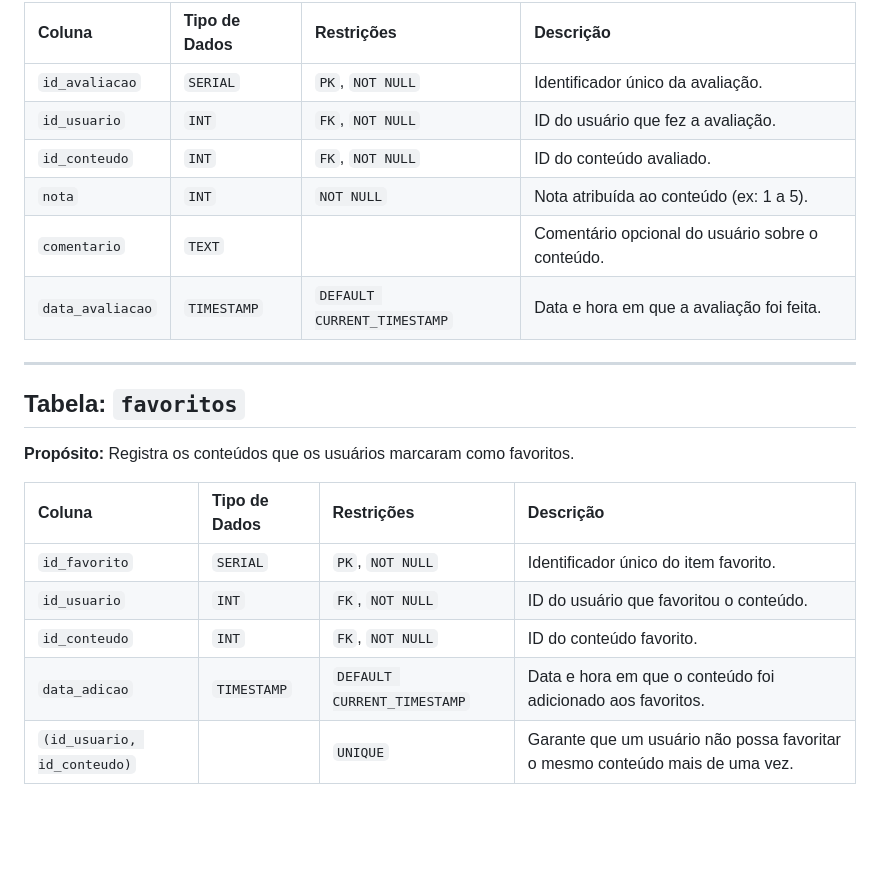
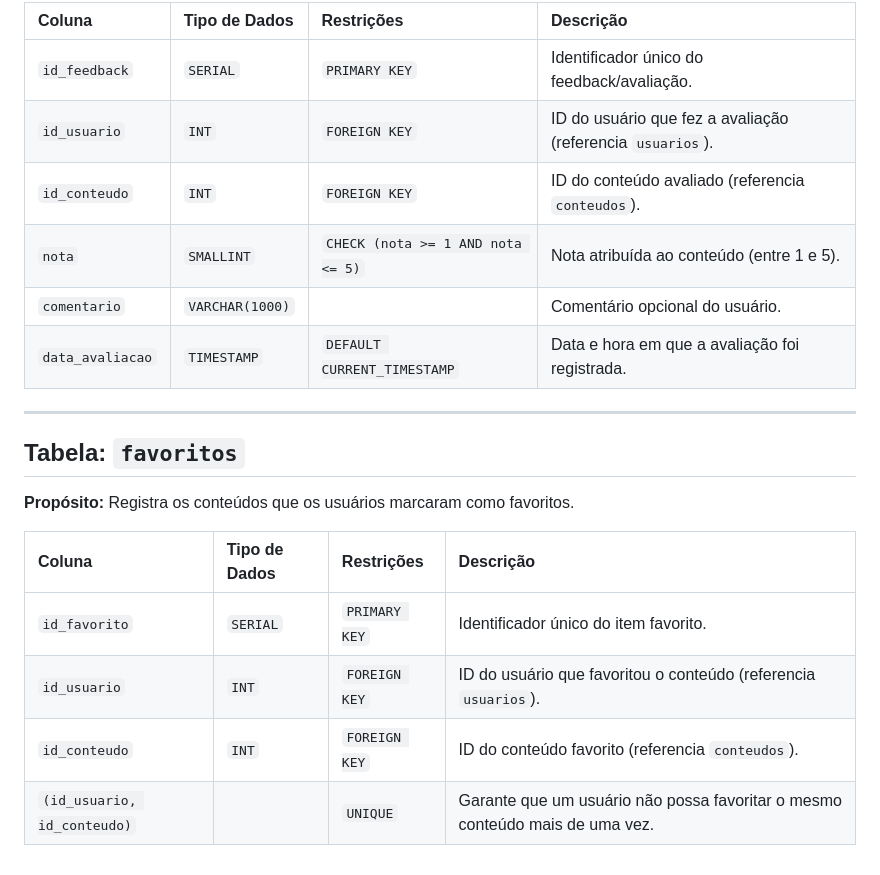
Before and after one commit to Xandetds/Projeto-BD, a Markdown page: database/docs/dicionario_de_dados.md, the part around the change printed below. Drawn GitHub-style; blank space fills up the shorter version.

```diff
--- a/database/docs/dicionario_de_dados.md
+++ b/database/docs/dicionario_de_dados.md
@@ -100,12 +93,12 @@ Este documento detalha a estrutura das tabelas e colunas do banco de dados relac
 
-| Coluna              | Tipo de Dados  | Restrições           | Descrição                                     |
-| :------------------ | :------------- | :------------------- | :-------------------------------------------- |
-| `id_avaliacao`      | `SERIAL`       | `PK`, `NOT NULL`     | Identificador único da avaliação.             |
-| `id_usuario`        | `INT`          | `FK`, `NOT NULL`     | ID do usuário que fez a avaliação.            |
-| `id_conteudo`       | `INT`          | `FK`, `NOT NULL`     | ID do conteúdo avaliado.                     |
-| `nota`              | `INT`          | `NOT NULL`           | Nota atribuída ao conteúdo (ex: 1 a 5).      |
-| `comentario`        | `TEXT`         |                      | Comentário opcional do usuário sobre o conteúdo.|
-| `data_avaliacao`    | `TIMESTAMP`    | `DEFAULT CURRENT_TIMESTAMP` | Data e hora em que a avaliação foi feita.   |
+| Coluna            | Tipo de Dados  | Restrições                                   | Descrição                                     |
+| :---------------- | :------------- | :------------------------------------------- | :-------------------------------------------- |
+| `id_feedback`     | `SERIAL`       | `PRIMARY KEY`                                | Identificador único do feedback/avaliação.    |
+| `id_usuario`      | `INT`          | `FOREIGN KEY`                                | ID do usuário que fez a avaliação (referencia `usuarios`).|
+| `id_conteudo`     | `INT`          | `FOREIGN KEY`                                | ID do conteúdo avaliado (referencia `conteudos`).|
+| `nota`            | `SMALLINT`     | `CHECK (nota >= 1 AND nota <= 5)`            | Nota atribuída ao conteúdo (entre 1 e 5).     |
+| `comentario`      | `VARCHAR(1000)`|                                              | Comentário opcional do usuário.               |
+| `data_avaliacao`  | `TIMESTAMP`    | `DEFAULT CURRENT_TIMESTAMP`                  | Data e hora em que a avaliação foi registrada.|
 
 ---
 
@@ -113,10 +106,9 @@ Este documento detalha a estrutura das tabelas e colunas do banco de dados relac
 
 **Propósito:** Registra os conteúdos que os usuários marcaram como favoritos.
 
-| Coluna            | Tipo de Dados  | Restrições                  | Descrição                                     |
-| :---------------- | :------------- | :-------------------------- | :-------------------------------------------- |
-| `id_favorito`     | `SERIAL`       | `PK`, `NOT NULL`            | Identificador único do item favorito.         |
-| `id_usuario`      | `INT`          | `FK`, `NOT NULL`            | ID do usuário que favoritou o conteúdo.       |
-| `id_conteudo`     | `INT`          | `FK`, `NOT NULL`            | ID do conteúdo favorito.                     |
-| `data_adicao`     | `TIMESTAMP`    | `DEFAULT CURRENT_TIMESTAMP` | Data e hora em que o conteúdo foi adicionado aos favoritos.|
+| Coluna           | Tipo de Dados  | Restrições                  | Descrição                                     |
+| :--------------- | :------------- | :-------------------------- | :-------------------------------------------- |
+| `id_favorito`    | `SERIAL`       | `PRIMARY KEY`               | Identificador único do item favorito.         |
+| `id_usuario`     | `INT`          | `FOREIGN KEY`               | ID do usuário que favoritou o conteúdo (referencia `usuarios`).|
+| `id_conteudo`    | `INT`          | `FOREIGN KEY`               | ID do conteúdo favorito (referencia `conteudos`).|
 | `(id_usuario, id_conteudo)` |      | `UNIQUE`                    | Garante que um usuário não possa favoritar o mesmo conteúdo mais de uma vez.|
```
Also changed, not shown: other parts of database/docs/dicionario_de_dados.md (+49 -56 lines).
